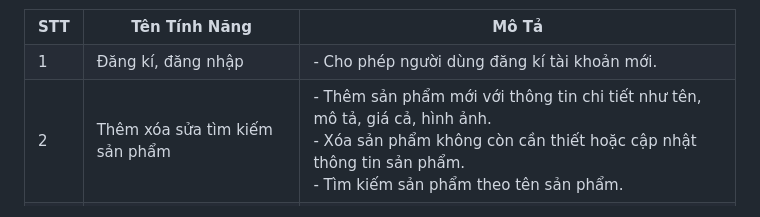
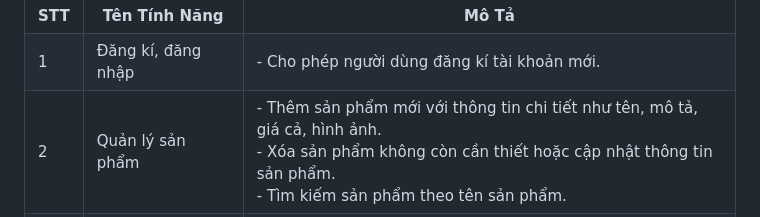
Before and after one commit to T6-PTPM-2023-QLBanLaptop/QLBanLaptop, a Markdown page: README.md, the part around the change. GitHub-like rendering.

```diff
--- a/README.md
+++ b/README.md
@@ -49,7 +49,7 @@ Chức năng:
     </tr>
     <tr>
         <td>2</td>
-        <td>Thêm xóa sửa tìm kiếm sản phẩm</td>
+        <td>Quản lý sản phẩm</td>
         <td>
             - Thêm sản phẩm mới với thông tin chi tiết như tên, mô tả, giá cả, hình ảnh.<br>
             - Xóa sản phẩm không còn cần thiết hoặc cập nhật thông tin sản phẩm.<br>
```
